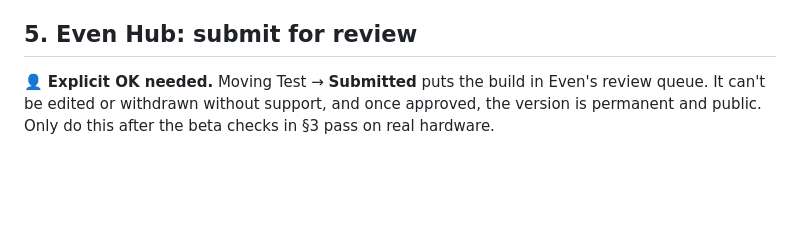
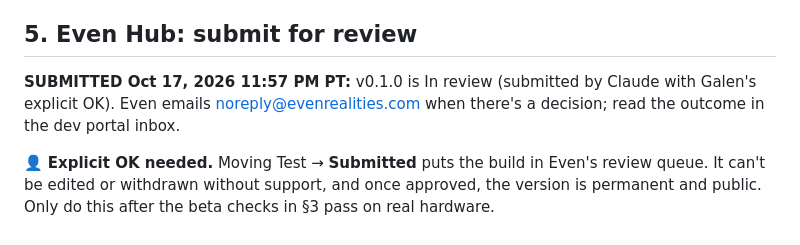
Before and after one commit to galenjauss/coachlens, a Markdown page: docs/submission-checklist.md, the part around the change. Rendered like a GitHub page; blank space fills up the shorter version.

Commit message:
docs: CoachLens v0.1.0 submitted to Even Hub review
Co-Authored-By: Claude Opus 5.5 <noreply@anthropic.com>

```diff
--- a/docs/submission-checklist.md
+++ b/docs/submission-checklist.md
@@ -65,4 +65,7 @@ Reviewer rubric checks:
 
 ## 5. Even Hub: submit for review
 
+**SUBMITTED Oct 17, 2026 11:57 PM PT:** v0.1.0 is In review (submitted by Claude with Galen's explicit OK). Even emails noreply@evenrealities.com when there's a decision; read the outcome in the dev portal inbox.
+
+
 👤 **Explicit OK needed.** Moving Test → **Submitted** puts the build in Even's review queue. It can't be edited or withdrawn without support, and once approved, the version is permanent and public. Only do this after the beta checks in §3 pass on real hardware.
```
